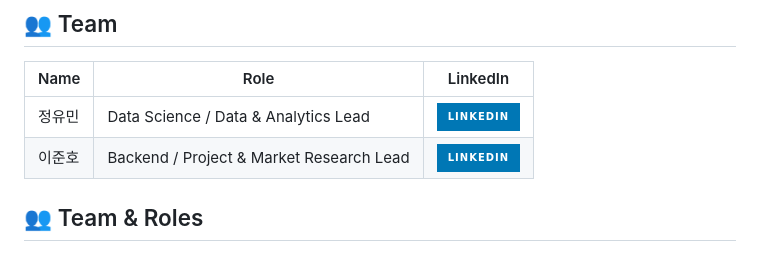
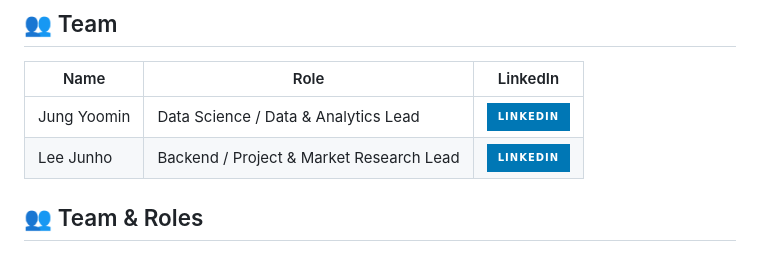
Before and after one commit to yoomin53/Tiktok-and-Fashion, a Markdown page: README.md, the part around the change. Drawn GitHub-style; badges without logos.

Commit message:
Update team member names in README

```diff
--- a/README.md
+++ b/README.md
@@ -34,8 +34,8 @@ business context and qualitative interpretation.
 ## 👥 Team
 | Name | Role | LinkedIn |
 |------|------|----------|
-| 정유민 | Data Science / Data & Analytics Lead | [![LinkedIn](https://img.shields.io/badge/LinkedIn-0077B5?style=for-the-badge&logo=linkedin&logoColor=white&style=flat-square)](https://www.linkedin.com/in/yoomin-jung-17a9812b1/) |
-| 이준호 | Backend / Project & Market Research Lead | [![LinkedIn](https://img.shields.io/badge/LinkedIn-0077B5?style=for-the-badge&logo=linkedin&logoColor=white&style=flat-square)](https://www.linkedin.com/in/leejungho) |
+| Jung Yoomin | Data Science / Data & Analytics Lead | [![LinkedIn](https://img.shields.io/badge/LinkedIn-0077B5?style=for-the-badge&logo=linkedin&logoColor=white&style=flat-square)](https://www.linkedin.com/in/yoomin-jung-17a9812b1/) |
+| Lee Junho | Backend / Project & Market Research Lead | [![LinkedIn](https://img.shields.io/badge/LinkedIn-0077B5?style=for-the-badge&logo=linkedin&logoColor=white&style=flat-square)](https://www.linkedin.com/in/leejungho) |
 
 ## 👥 Team & Roles
 
```
